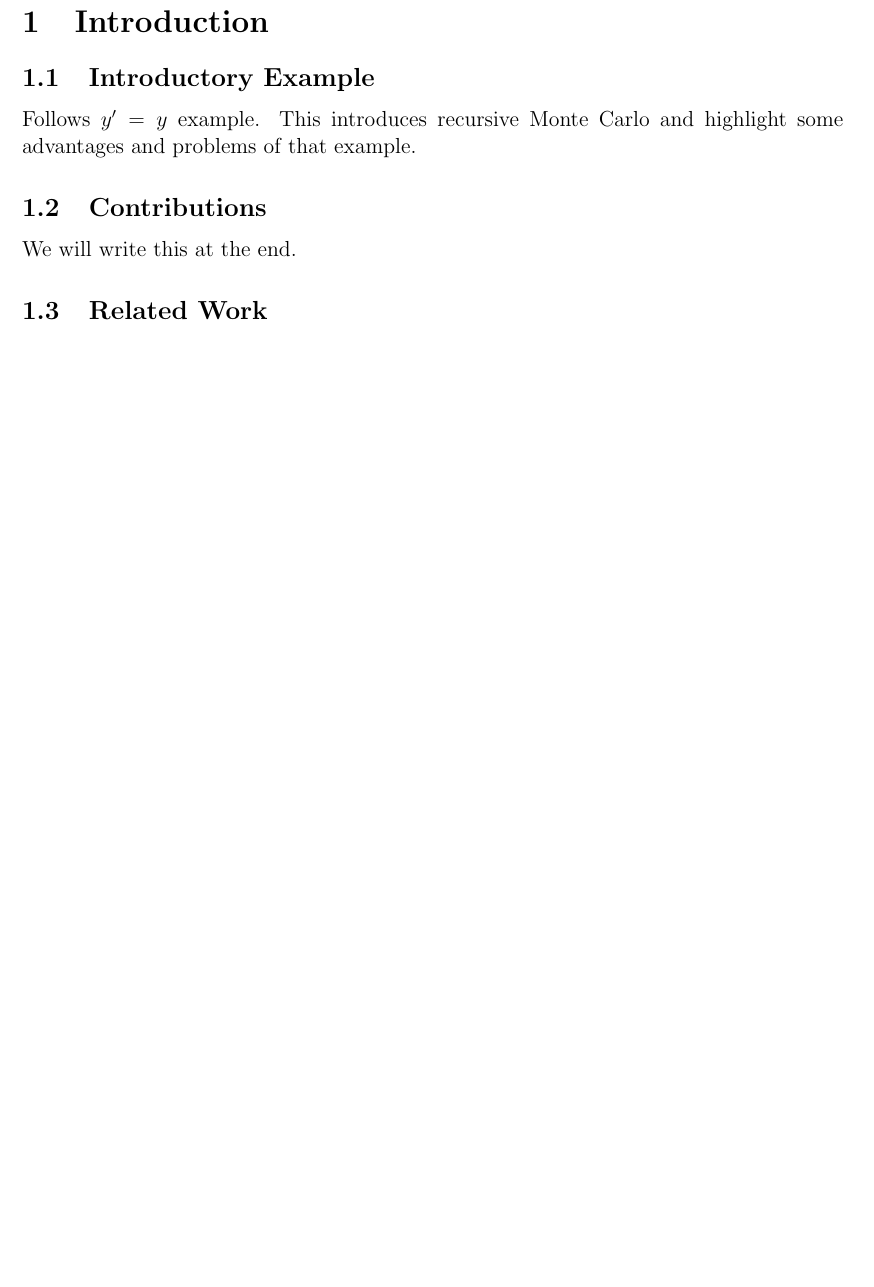
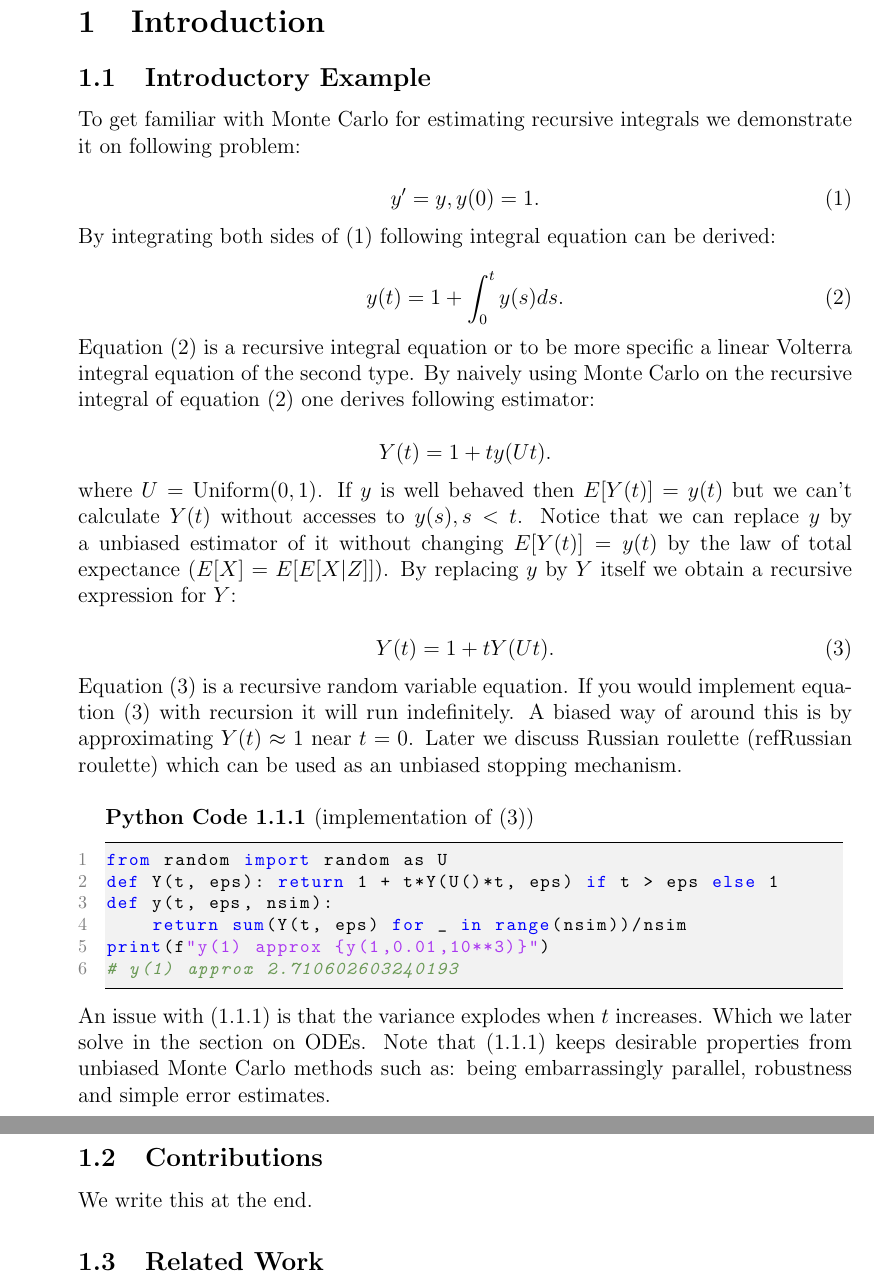
Before and after one commit to ISIPINK/masterthesis_MC_linear_ODEs, a LaTeX paper (latex/main paper/main.tex): part of page 3 of 5 before the commit and two parts of pages 3 and 4 of 6 after it, the two joined at a grey line, cut so that both start at the same text, the shorter picture padded with empty space. The pictures show the PDF file latex/main paper/main.pdf that the author committed with the source.

Commit message:
finished introductory example

```diff
--- a/latex/main paper/main.tex
+++ b/latex/main paper/main.tex
@@ -36,11 +40,54 @@
 \section{Introduction}
 
 \subsection{Introductory Example}
-Follows $y'=y$ example. This introduces recursive Monte Carlo and
-highlight some advantages and problems of that example.
+To get familiar with Monte Carlo for estimating recursive integrals
+we demonstrate it on following problem:
+
+\begin{equation} \label{ydy}
+    y'=y, y(0)=1.
+\end{equation}
+
+By integrating both sides of (\ref{ydy}) following integral equation can be derived:
+
+\begin{equation} \label{Integral ydy}
+    y(t) = 1 + \int_{0}^{t} y(s) ds.
+\end{equation}
+
+Equation (\ref{Integral ydy}) is a recursive integral equation or to be more specific
+a linear Volterra integral equation of the second type. By naively using Monte
+Carlo on the recursive integral of equation (\ref{Integral ydy}) one derives following estimator:
+
+\[
+    Y(t) = 1 + t y(Ut)
+    .\]
+
+where $U=\text{Uniform}(0,1)$. If $y$ is well behaved then $E[Y(t)]=y(t)$ but we can't
+calculate $Y(t)$ without accesses to $y(s),s<t$. Notice that we can replace $y$ by a
+unbiased estimator of it without changing $E[Y(t)]=y(t)$ by the law of total expectance
+($E[X] = E[E[X|Z]]$). By replacing $y$ by $Y$ itself we obtain a recursive expression for $Y$:
+
+\begin{equation}\label{recursive RV}
+    Y(t) = 1 + tY(Ut).
+\end{equation}
+
+Equation (\ref{recursive RV}) is a recursive random variable equation. If you would implement equation
+(\ref{recursive RV}) with recursion it will run indefinitely. A biased way of around this is by approximating
+$Y(t) \approx 1$ near $t = 0$. Later we discuss Russian roulette (ref{Russian  roulette}) which
+can be used as an unbiased stopping mechanism. \\
+
+\begin{python}[implementation of (\ref{recursive RV})] \label{python eps ydy}
+    \pythoncode{python code/eps_ydy.py}
+\end{python}
+
+An issue with (\ref{python eps ydy}) is that the variance explodes when $t$ increases. Which we
+later solve in the section on ODEs. Note that (\ref{python eps ydy}) keeps desirable properties
+from unbiased Monte Carlo methods such as: being embarrassingly parallel,
+robustness and simple error estimates.
+
+
 
 \subsection{Contributions}
-We will write this at the end.
+We write this at the end.
 
 \subsection{Related Work}
 work on
```
Also changed, not shown: latex/main paper/custom commands.tex (added, +33 -0 lines), latex/main paper/environments.tex (+2 -0 lines), latex/main paper/titelblad_MP.tex (+0 -1 lines), latex/main paper/main.pdf, latex/main paper/main.tex (10 more changed lines), 1 other file.
